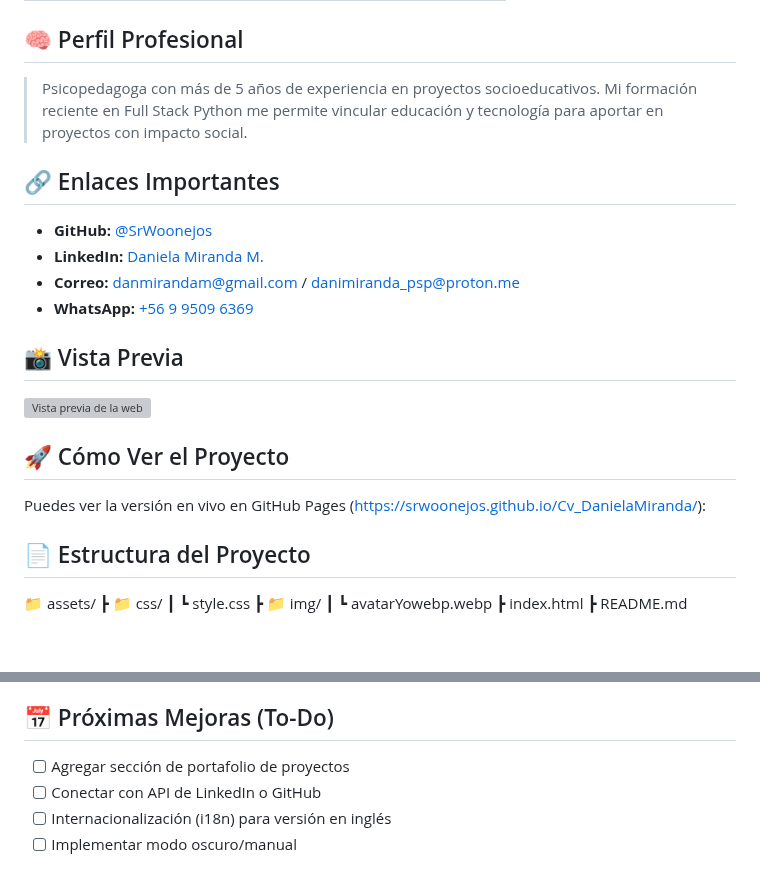
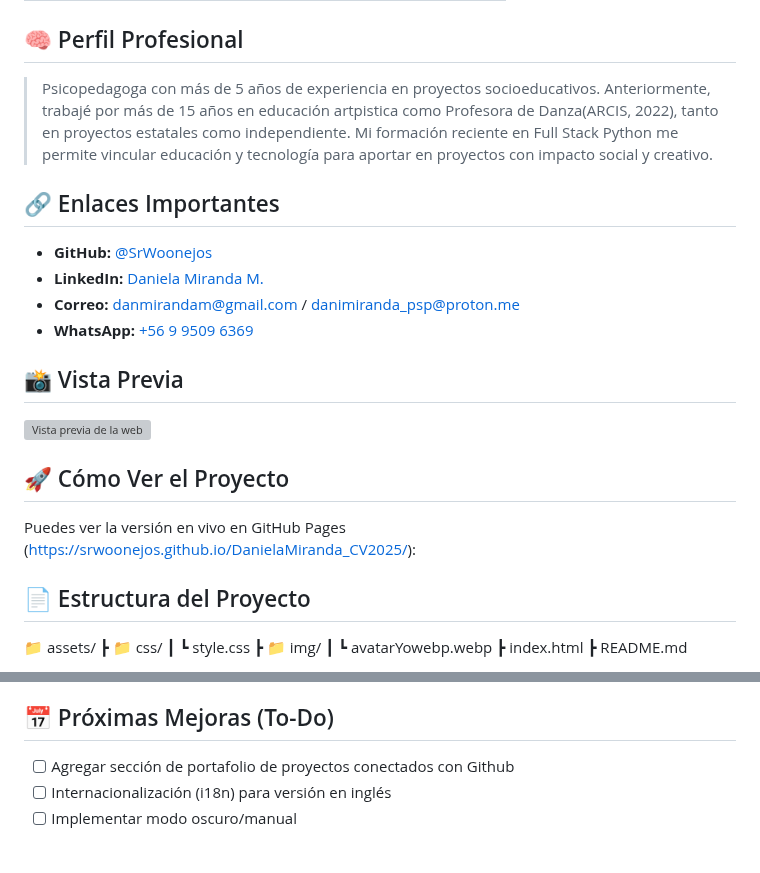
Before and after one commit to SrWoonejos/DanielaMiranda_CV2025, a Markdown page: README.md, 2 parts joined by grey strips. Rendered like a GitHub page; blank space fills up the shorter version; grey boxes are pictures that could not be loaded.

```diff
--- a/README.md
+++ b/README.md
@@ -27,7 +27,7 @@ Incluye:
 
 ## 🧠 Perfil Profesional
 
-> Psicopedagoga con más de 5 años de experiencia en proyectos socioeducativos. Mi formación reciente en Full Stack Python me permite vincular educación y tecnología para aportar en proyectos con impacto social.
+> Psicopedagoga con más de 5 años de experiencia en proyectos socioeducativos. Anteriormente, trabajé por más de 15 años en educación artpistica como Profesora de Danza(ARCIS, 2022), tanto en proyectos estatales como independiente. Mi formación reciente en Full Stack Python me permite vincular educación y tecnología para aportar en proyectos con impacto social y creativo.
 
 ## 🔗 Enlaces Importantes
 
@@ -42,7 +42,7 @@ Incluye:
 
 ## 🚀 Cómo Ver el Proyecto
 
-Puedes ver la versión en vivo en GitHub Pages (https://srwoonejos.github.io/Cv_DanielaMiranda/):
+Puedes ver la versión en vivo en GitHub Pages (https://srwoonejos.github.io/DanielaMiranda_CV2025/):
 
 
 
@@ -65,8 +65,7 @@ Puedes ver la versión en vivo en GitHub Pages (https://srwoonejos.github.io/Cv_
 
 ## 📅 Próximas Mejoras (To-Do)
 
-- [ ] Agregar sección de portafolio de proyectos
-- [ ] Conectar con API de LinkedIn o GitHub
+- [ ] Agregar sección de portafolio de proyectos conectados con Github
 - [ ] Internacionalización (i18n) para versión en inglés
 - [ ] Implementar modo oscuro/manual
 
```
Also changed, not shown: other parts of README.md (+1 -1 lines).
